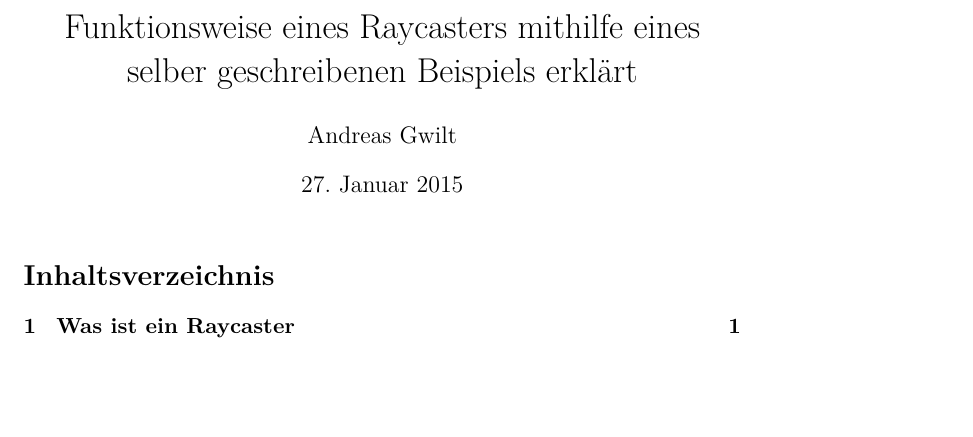
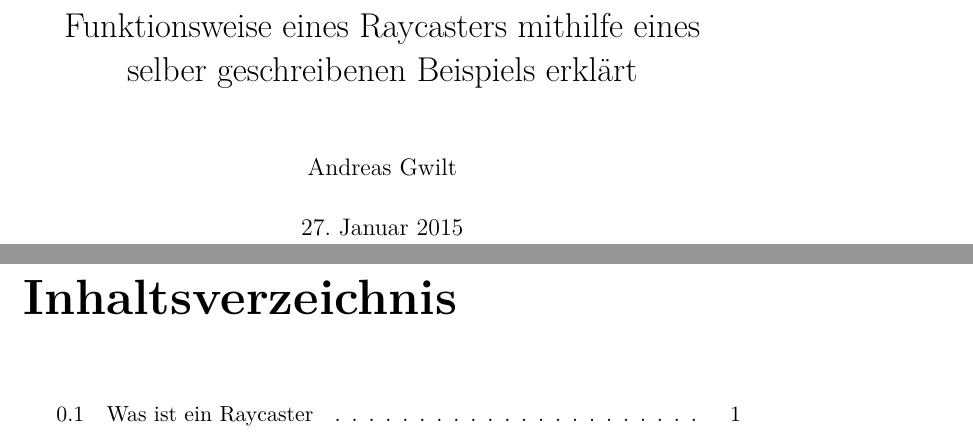
Before and after one commit to agwilt/school, a LaTeX document (raycaster/LaTeX/Raycaster.tex): part of the page before the commit and two parts of pages 1 and 2 of 4 after it, the two joined at a grey line, cut so that both start at the same text, the shorter picture padded with empty space. Compiled offline with pdfLaTeX.

Commit message:
changed LaTeX format from article to report

```diff
--- a/raycaster/LaTeX/Raycaster.tex
+++ b/raycaster/LaTeX/Raycaster.tex
@@ -1,4 +1,4 @@
-\documentclass[a4paper,11pt]{article}
+\documentclass[a4paper,11pt]{report}
 \usepackage[T1]{fontenc}
 \usepackage[utf8]{inputenc}
 \usepackage{lmodern}
```
Also changed, not shown: raycaster/LaTeX/Raycaster.pdf.
